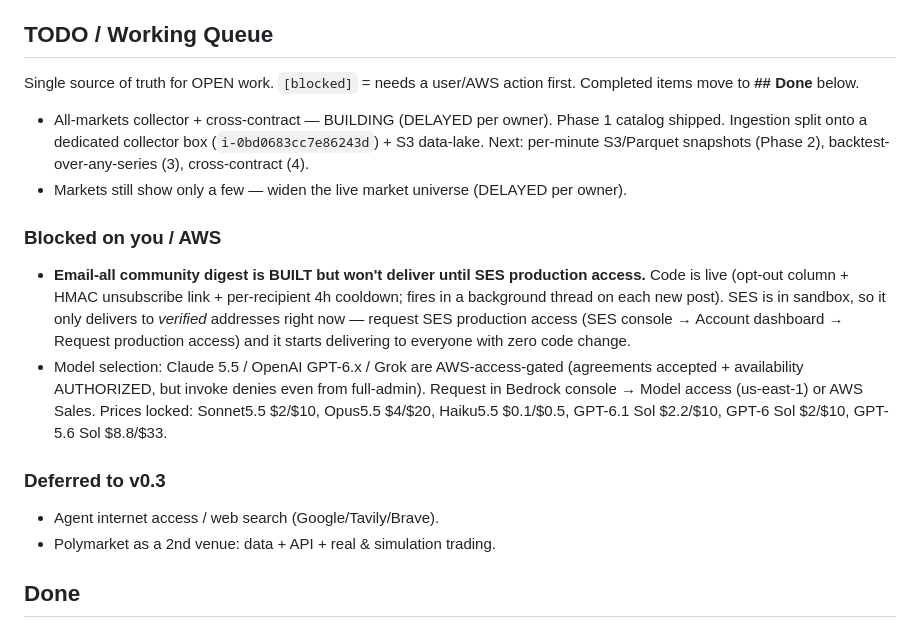
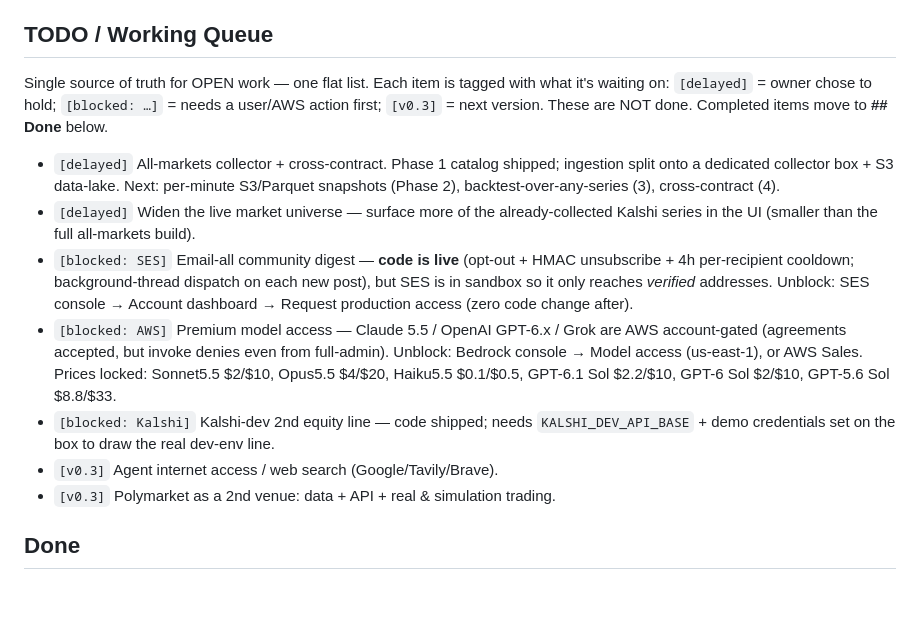
Before and after one commit to JihuiTanUchicago/kalshi_trade, a Markdown page: mvp.md, the part around the change. GitHub-like rendering; blank space fills up the shorter version.

Commit message:
docs(mvp): flatten TODO to one tagged list; stop implying blocked items are done

```diff
--- a/mvp.md
+++ b/mvp.md
@@ -22,18 +22,17 @@ A self-improving alpha discovery pipeline, from ideation, to similation, and fin
 - API/CLI usage of Tau
 
 ## TODO / Working Queue
-Single source of truth for OPEN work. `[blocked]` = needs a user/AWS action first. Completed items move to **## Done** below.
+Single source of truth for OPEN work — one flat list. Each item is tagged with what it's waiting on:
+`[delayed]` = owner chose to hold; `[blocked: …]` = needs a user/AWS action first; `[v0.3]` = next version.
+These are NOT done. Completed items move to **## Done** below.
 
-- All-markets collector + cross-contract — BUILDING (DELAYED per owner). Phase 1 catalog shipped. Ingestion split onto a dedicated collector box (`i-0bd0683cc7e86243d`) + S3 data-lake. Next: per-minute S3/Parquet snapshots (Phase 2), backtest-over-any-series (3), cross-contract (4).
-- Markets still show only a few — widen the live market universe (DELAYED per owner).
-
-### Blocked on you / AWS
-- **Email-all community digest is BUILT but won't deliver until SES production access.** Code is live (opt-out column + HMAC unsubscribe link + per-recipient 4h cooldown; fires in a background thread on each new post). SES is in sandbox, so it only delivers to *verified* addresses right now — request SES production access (SES console → Account dashboard → Request production access) and it starts delivering to everyone with zero code change.
-- Model selection: Claude 5.5 / OpenAI GPT-6.x / Grok are AWS-access-gated (agreements accepted + availability AUTHORIZED, but invoke denies even from full-admin). Request in Bedrock console → Model access (us-east-1) or AWS Sales. Prices locked: Sonnet5.5 $2/$10, Opus5.5 $4/$20, Haiku5.5 $0.1/$0.5, GPT-6.1 Sol $2.2/$10, GPT-6 Sol $2/$10, GPT-5.6 Sol $8.8/$33.
-
-### Deferred to v0.3
-- Agent internet access / web search (Google/Tavily/Brave).
-- Polymarket as a 2nd venue: data + API + real & simulation trading.
+- `[delayed]` All-markets collector + cross-contract. Phase 1 catalog shipped; ingestion split onto a dedicated collector box + S3 data-lake. Next: per-minute S3/Parquet snapshots (Phase 2), backtest-over-any-series (3), cross-contract (4).
+- `[delayed]` Widen the live market universe — surface more of the already-collected Kalshi series in the UI (smaller than the full all-markets build).
+- `[blocked: SES]` Email-all community digest — **code is live** (opt-out + HMAC unsubscribe + 4h per-recipient cooldown; background-thread dispatch on each new post), but SES is in sandbox so it only reaches *verified* addresses. Unblock: SES console → Account dashboard → Request production access (zero code change after).
+- `[blocked: AWS]` Premium model access — Claude 5.5 / OpenAI GPT-6.x / Grok are AWS account-gated (agreements accepted, but invoke denies even from full-admin). Unblock: Bedrock console → Model access (us-east-1), or AWS Sales. Prices locked: Sonnet5.5 $2/$10, Opus5.5 $4/$20, Haiku5.5 $0.1/$0.5, GPT-6.1 Sol $2.2/$10, GPT-6 Sol $2/$10, GPT-5.6 Sol $8.8/$33.
+- `[blocked: Kalshi]` Kalshi-dev 2nd equity line — code shipped; needs `KALSHI_DEV_API_BASE` + demo credentials set on the box to draw the real dev-env line.
+- `[v0.3]` Agent internet access / web search (Google/Tavily/Brave).
+- `[v0.3]` Polymarket as a 2nd venue: data + API + real & simulation trading.
 
 ## Done
 ### 2026-10-15
```
